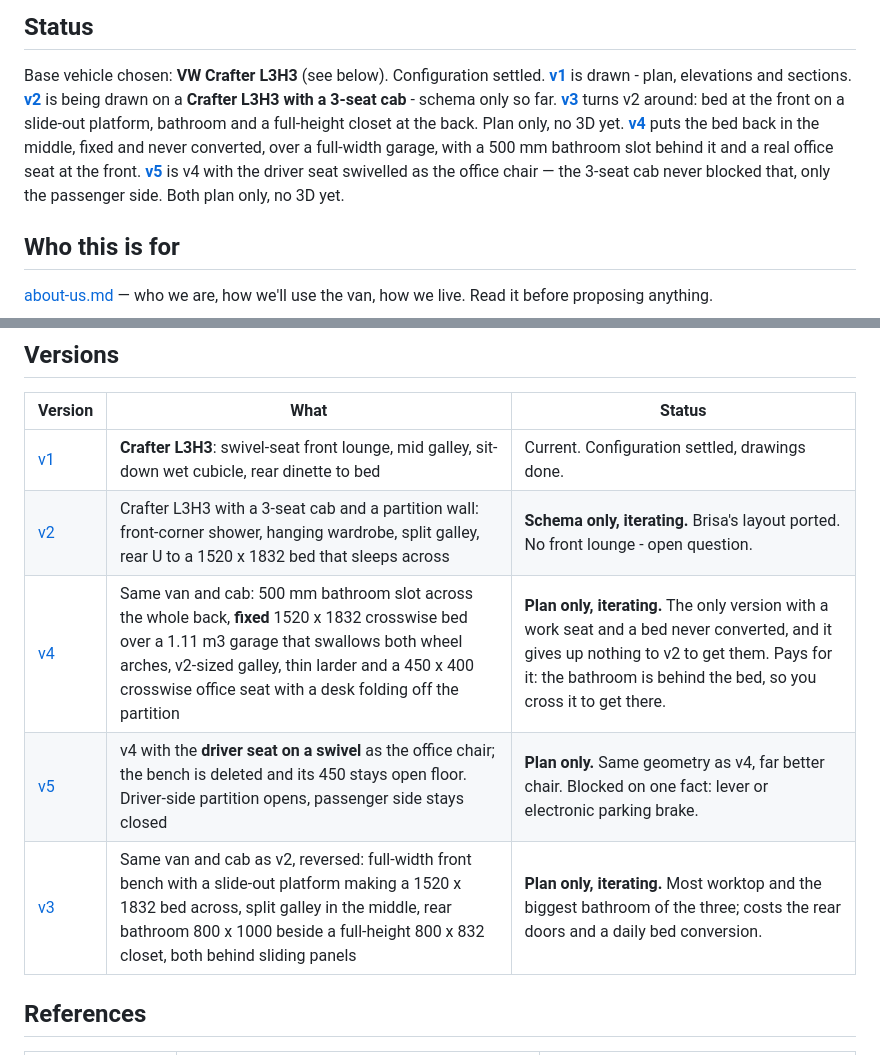
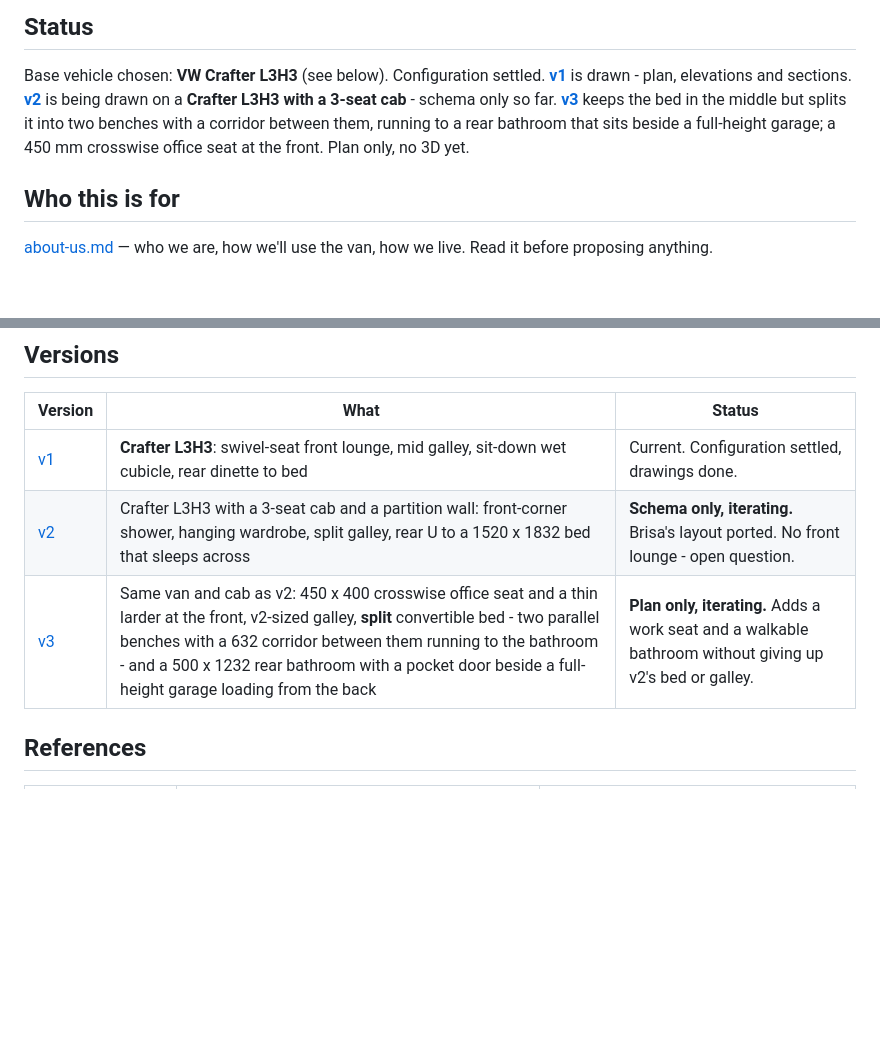
Before and after one commit to ondrejmocny-grip/van, a Markdown page: doc/README.md, 2 parts joined by grey strips. Rendered like a GitHub page; blank space fills up the shorter version.

```diff
--- a/doc/README.md
+++ b/doc/README.md
@@ -8,12 +8,9 @@ Base vehicle chosen: **VW Crafter L3H3** (see below). Configuration settled.
 **[v1](../v1/README.md)** is drawn - plan, elevations and sections.
 **[v2](../v2/README.md)** is being drawn on a **Crafter L3H3 with a 3-seat cab** -
 schema only so far.
-**[v3](../v3/README.md)** turns v2 around: bed at the front on a slide-out platform,
-bathroom and a full-height closet at the back. Plan only, no 3D yet.
-**[v4](../v4/README.md)** puts the bed back in the middle, fixed and never converted, over a
-full-width garage, with a 500 mm bathroom slot behind it and a real office seat at the front.
-**[v5](../v5/README.md)** is v4 with the driver seat swivelled as the office chair — the
-3-seat cab never blocked that, only the passenger side. Both plan only, no 3D yet.
+**[v3](../v3/README.md)** keeps the bed in the middle but splits it into two benches with a
+corridor between them, running to a rear bathroom that sits beside a full-height garage; a
+450 mm crosswise office seat at the front. Plan only, no 3D yet.
 
 ## Who this is for
 
@@ -26,9 +23,7 @@ Read it before proposing anything.
 |---|---|---|
 | [v1](../v1/README.md) | **Crafter L3H3**: swivel-seat front lounge, mid galley, sit-down wet cubicle, rear dinette to bed | Current. Configuration settled, drawings done. |
 | [v2](../v2/README.md) | Crafter L3H3 with a 3-seat cab and a partition wall: front-corner shower, hanging wardrobe, split galley, rear U to a 1520 x 1832 bed that sleeps across | **Schema only, iterating.** Brisa's layout ported. No front lounge - open question. |
-| [v4](../v4/README.md) | Same van and cab: 500 mm bathroom slot across the whole back, **fixed** 1520 x 1832 crosswise bed over a 1.11 m3 garage that swallows both wheel arches, v2-sized galley, thin larder and a 450 x 400 crosswise office seat with a desk folding off the partition | **Plan only, iterating.** The only version with a work seat and a bed never converted, and it gives up nothing to v2 to get them. Pays for it: the bathroom is behind the bed, so you cross it to get there. |
-| [v5](../v5/README.md) | v4 with the **driver seat on a swivel** as the office chair; the bench is deleted and its 450 stays open floor. Driver-side partition opens, passenger side stays closed | **Plan only.** Same geometry as v4, far better chair. Blocked on one fact: lever or electronic parking brake. |
-| [v3](../v3/README.md) | Same van and cab as v2, reversed: full-width front bench with a slide-out platform making a 1520 x 1832 bed across, split galley in the middle, rear bathroom 800 x 1000 beside a full-height 800 x 832 closet, both behind sliding panels | **Plan only, iterating.** Most worktop and the biggest bathroom of the three; costs the rear doors and a daily bed conversion. |
+| [v3](../v3/README.md) | Same van and cab as v2: 450 x 400 crosswise office seat and a thin larder at the front, v2-sized galley, **split** convertible bed - two parallel benches with a 632 corridor between them running to the bathroom - and a 500 x 1232 rear bathroom with a pocket door beside a full-height garage loading from the back | **Plan only, iterating.** Adds a work seat and a walkable bathroom without giving up v2's bed or galley. |
 
 ## References
 
```
Also changed, not shown: CLAUDE.md (+1 -1 lines), v3/README.md (+134 -148 lines), v4/README.md (deleted, +0 -176 lines), v5/README.md (deleted, +0 -101 lines), v3/layout.png, v4/layout.png (deleted), v5/layout.png (deleted), 4 other files.
